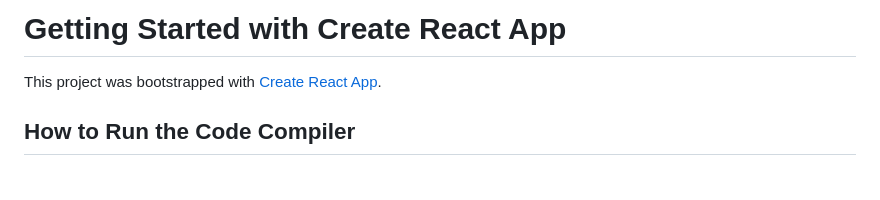
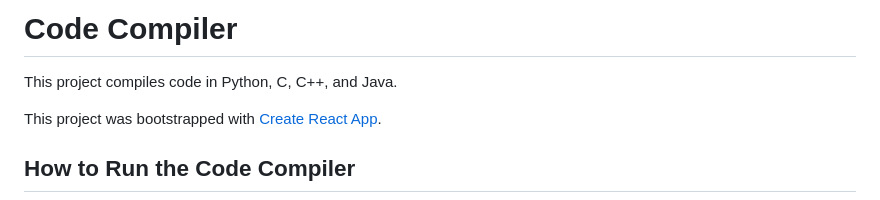
Before and after one commit to tomiwaadewolu/code-compiler, a Markdown page: README.md, the part around the change. GitHub-like rendering; blank space fills up the shorter version.

Commit message:
Update README.md to add about statement

```diff
--- a/README.md
+++ b/README.md
@@ -1,4 +1,6 @@
-# Getting Started with Create React App
+# Code Compiler
+
+This project compiles code in Python, C, C++, and Java.
 
 This project was bootstrapped with [Create React App](https://github.com/facebook/create-react-app).
 
```
